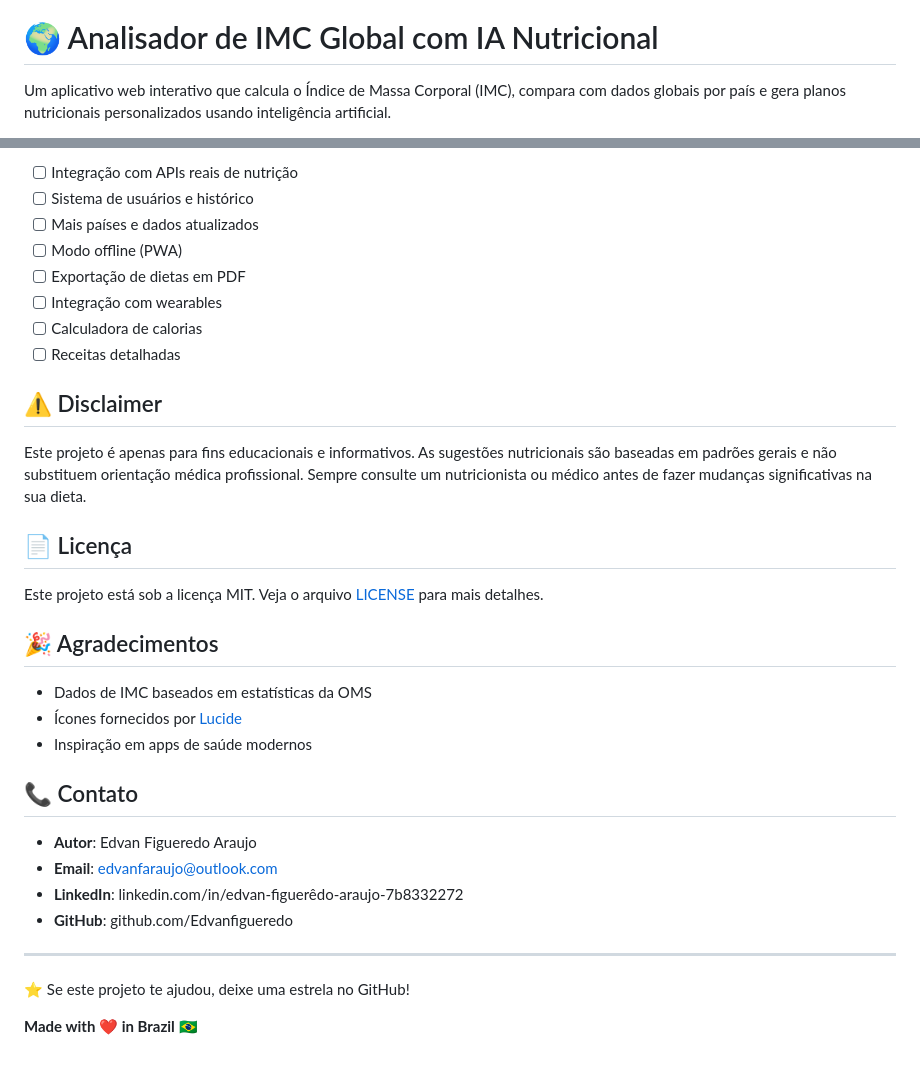
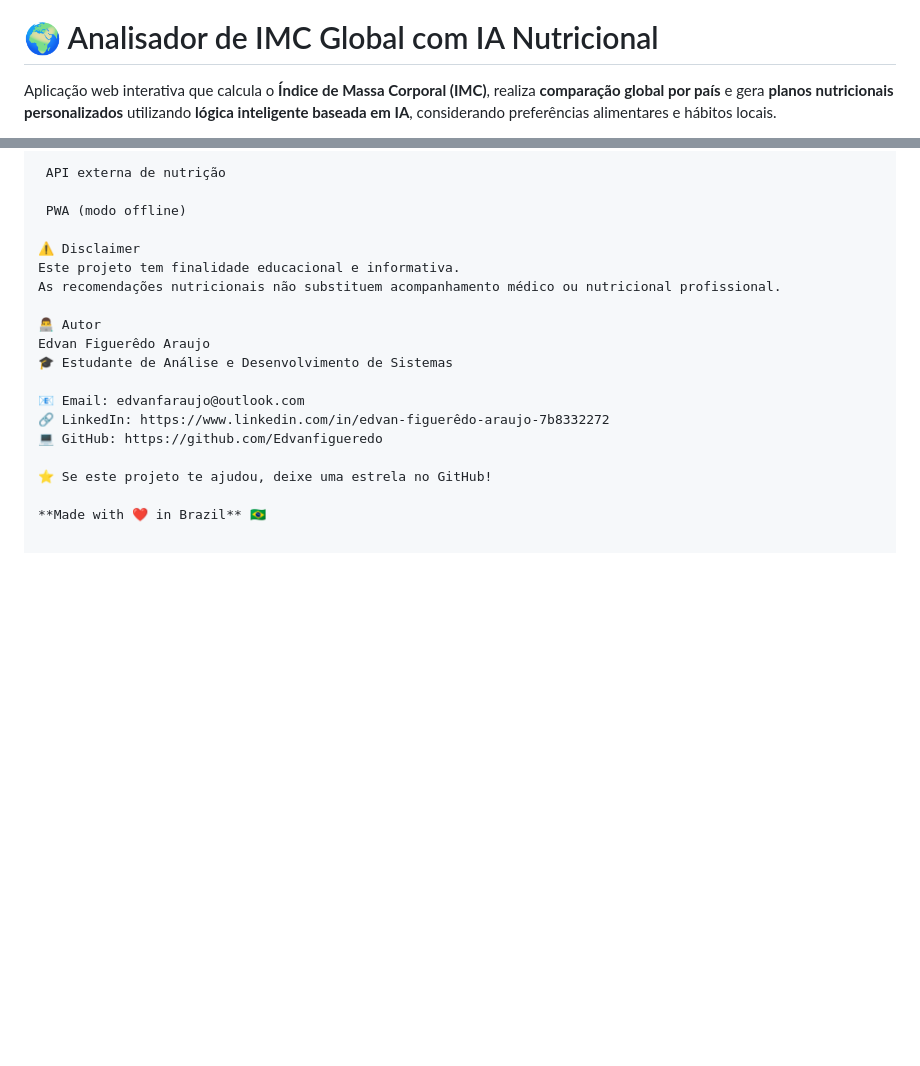
Before and after one commit to Edvanfigueredo/IMC-Global, a Markdown page: README.md, 2 parts joined by grey strips. Drawn GitHub-style; blank space fills up the shorter version.

Commit message:
Enhance README with detailed project description
Updated the project description and features in README.md for clarity and detail.

```diff
--- a/README.md
+++ b/README.md
@@ -1,4 +5,4 @@
 # 🌍 Analisador de IMC Global com IA Nutricional
 
-Um aplicativo web interativo que calcula o Índice de Massa Corporal (IMC), compara com dados globais por país e gera planos nutricionais personalizados usando inteligência artificial.
+Aplicação web interativa que calcula o **Índice de Massa Corporal (IMC)**, realiza **comparação global por país** e gera **planos nutricionais personalizados** utilizando **lógica inteligente baseada em IA**, considerando preferências alimentares e hábitos locais.
 
@@ -157,35 +182,19 @@ Contribuições são bem-vindas! Para contribuir:
 
-- [ ] Integração com APIs reais de nutrição
-- [ ] Sistema de usuários e histórico
-- [ ] Mais países e dados atualizados
-- [ ] Modo offline (PWA)
-- [ ] Exportação de dietas em PDF
-- [ ] Integração com wearables
-- [ ] Calculadora de calorias
-- [ ] Receitas detalhadas
+ API externa de nutrição
 
-## ⚠️ Disclaimer
+ PWA (modo offline)
 
-Este projeto é apenas para fins educacionais e informativos. As sugestões nutricionais são baseadas em padrões gerais e não substituem orientação médica profissional. Sempre consulte um nutricionista ou médico antes de fazer mudanças significativas na sua dieta.
+⚠️ Disclaimer
+Este projeto tem finalidade educacional e informativa.
+As recomendações nutricionais não substituem acompanhamento médico ou nutricional profissional.
 
-## 📄 Licença
+👨‍💻 Autor
+Edvan Figuerêdo Araujo
+🎓 Estudante de Análise e Desenvolvimento de Sistemas
 
-Este projeto está sob a licença MIT. Veja o arquivo [LICENSE](LICENSE) para mais detalhes.
-
-## 🎉 Agradecimentos
-
-- Dados de IMC baseados em estatísticas da OMS
-- Ícones fornecidos por [Lucide](https://lucide.dev/)
-- Inspiração em apps de saúde modernos
-
-## 📞 Contato
-
-- **Autor**: Edvan Figueredo Araujo
-- **Email**: edvanfaraujo@outlook.com
-- **LinkedIn**:  linkedin.com/in/edvan-figuerêdo-araujo-7b8332272
-- **GitHub**:  github.com/Edvanfigueredo
-
----
+📧 Email: edvanfaraujo@outlook.com
+🔗 LinkedIn: https://www.linkedin.com/in/edvan-figuerêdo-araujo-7b8332272
+💻 GitHub: https://github.com/Edvanfigueredo
 
 ⭐ Se este projeto te ajudou, deixe uma estrela no GitHub!
 
```
Also changed, not shown: other parts of README.md (+143 -118 lines).
